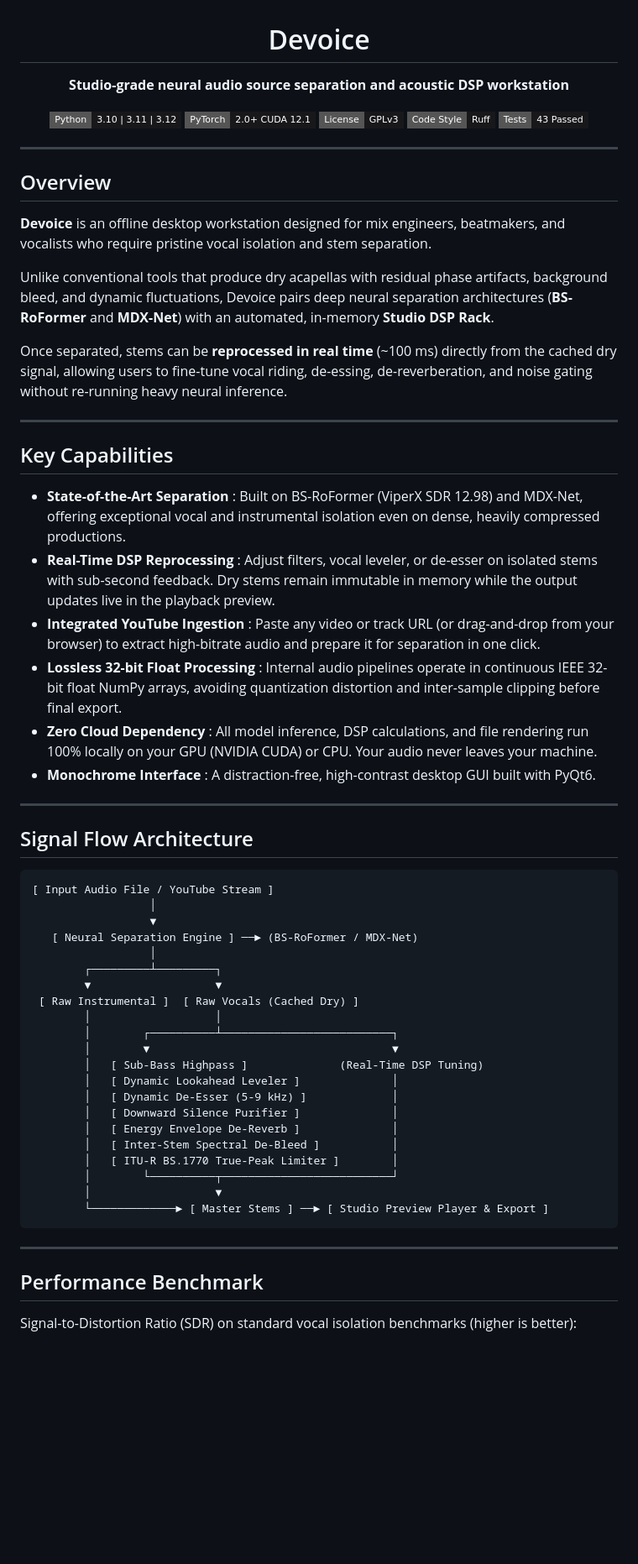
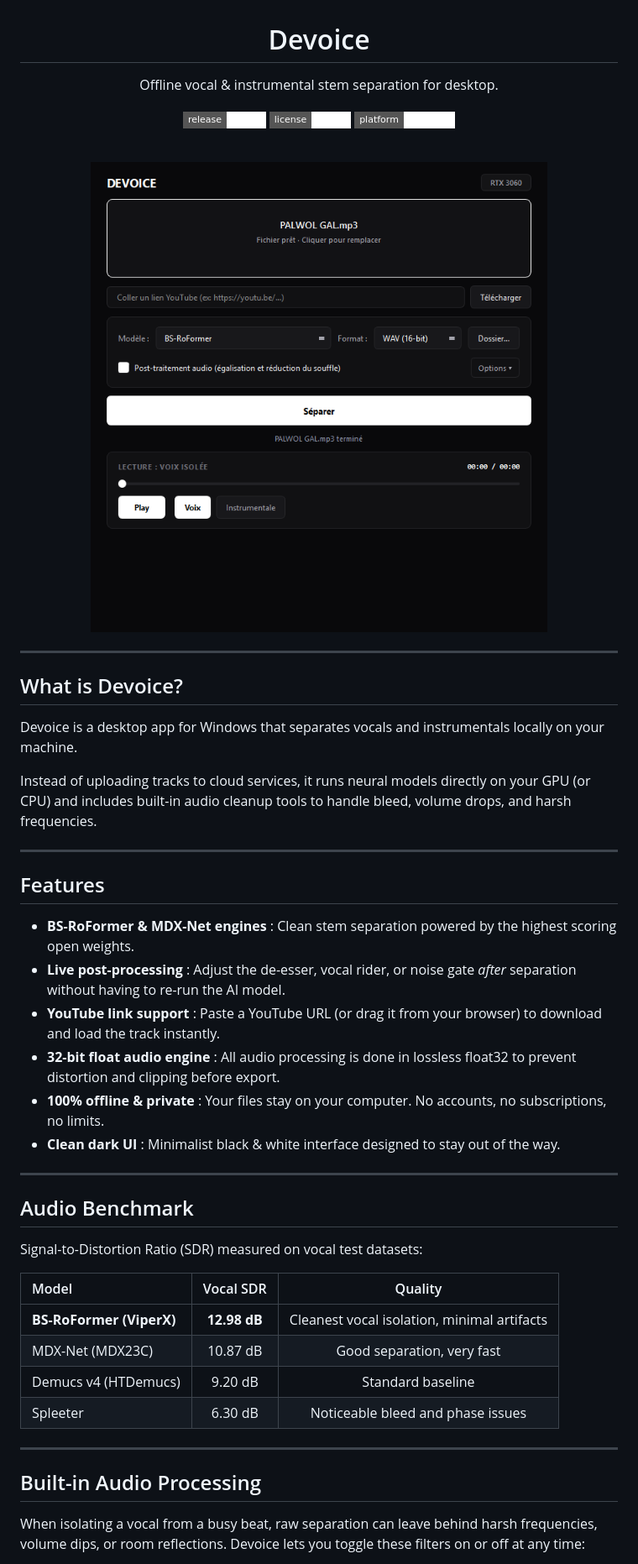
Before and after one commit to Req1quor/Devoice, a Markdown page: README.md, the part around one of its changes. Shown at 84% size. Rendered like a GitHub page; pictures changed too: docs/assets/screenshot.png (added); badges without logos; blank space fills up the shorter version.

Commit message:
docs: normalize readme tone to direct, human language and add UI showcase

````diff
--- a/README.md
+++ b/README.md
@@ -2,68 +2,53 @@
 
 # Devoice
 
-**Studio-grade neural audio source separation and acoustic DSP workstation**
+Offline vocal & instrumental stem separation for desktop.
 
-[![Python Version](https://img.shields.io/badge/Python-3.10%20%7C%203.11%20%7C%203.12-18181b?style=flat-square&logo=python&logoColor=white)](https://www.python.org/)
-[![PyTorch](https://img.shields.io/badge/PyTorch-2.0%2B%20CUDA%2012.1-18181b?style=flat-square&logo=pytorch&logoColor=white)](https://pytorch.org/)
-[![License: GPL-3.0](https://img.shields.io/badge/License-GPLv3-18181b?style=flat-square)](LICENSE)
-[![Code style: ruff](https://img.shields.io/badge/Code%20Style-Ruff-18181b?style=flat-square&logo=ruff&logoColor=white)](https://github.com/astral-sh/ruff)
-[![Tests: 43 passed](https://img.shields.io/badge/Tests-43%20Passed-18181b?style=flat-square)](tests/)
+[![Release](https://img.shields.io/badge/release-v1.0.0-white?style=flat-square)](https://github.com/USERNAME/devoice/releases)
+[![License: GPL-3.0](https://img.shields.io/badge/license-GPLv3-white?style=flat-square)](LICENSE)
+[![Platform](https://img.shields.io/badge/platform-Windows-white?style=flat-square)](https://github.com/USERNAME/devoice/releases)
+
+<br/>
+
+<img src="docs/assets/screenshot.png" alt="Devoice" width="620" />
 
 </div>
 
 ---
 
-## Overview
+## What is Devoice?
 
-**Devoice** is an offline desktop workstation designed for mix engineers, beatmakers, and vocalists who require pristine vocal isolation and stem separation.
+Devoice is a desktop app for Windows that separates vocals and instrumentals locally on your machine.
 
-Unlike conventional tools that produce dry acapellas with residual phase artifacts, background bleed, and dynamic fluctuations, Devoice pairs deep neural separation architectures (**BS-RoFormer** and **MDX-Net**) with an automated, in-memory **Studio DSP Rack**.
-
-Once separated, stems can be **reprocessed in real time** (~100 ms) directly from the cached dry signal, allowing users to fine-tune vocal riding, de-essing, de-reverberation, and noise gating without re-running heavy neural inference.
+Instead of uploading tracks to cloud services, it runs neural models directly on your GPU (or CPU) and includes built-in audio cleanup tools to handle bleed, volume drops, and harsh frequencies.
 
 ---
 
-## Key Capabilities
+## Features
 
-- **State-of-the-Art Separation** : Built on BS-RoFormer (ViperX SDR 12.98) and MDX-Net, offering exceptional vocal and instrumental isolation even on dense, heavily compressed productions.
-- **Real-Time DSP Reprocessing** : Adjust filters, vocal leveler, or de-esser on isolated stems with sub-second feedback. Dry stems remain immutable in memory while the output updates live in the playback preview.
-- **Integrated YouTube Ingestion** : Paste any video or track URL (or drag-and-drop from your browser) to extract high-bitrate audio and prepare it for separation in one click.
-- **Lossless 32-bit Float Processing** : Internal audio pipelines operate in continuous IEEE 32-bit float NumPy arrays, avoiding quantization distortion and inter-sample clipping before final export.
-- **Zero Cloud Dependency** : All model inference, DSP calculations, and file rendering run 100% locally on your GPU (NVIDIA CUDA) or CPU. Your audio never leaves your machine.
-- **Monochrome Interface** : A distraction-free, high-contrast desktop GUI built with PyQt6.
+- **BS-RoFormer & MDX-Net engines** : Clean stem separation powered by the highest scoring open weights.
+- **Live post-processing** : Adjust the de-esser, vocal rider, or noise gate *after* separation without having to re-run the AI model.
+- **YouTube link support** : Paste a YouTube URL (or drag it from your browser) to download and load the track instantly.
+- **32-bit float audio engine** : All audio processing is done in lossless float32 to prevent distortion and clipping before export.
+- **100% offline & private** : Your files stay on your computer. No accounts, no subscriptions, no limits.
+- **Clean dark UI** : Minimalist black & white interface designed to stay out of the way.
 
 ---
 
-## Signal Flow Architecture
+## Audio Benchmark
 
-```
-[ Input Audio File / YouTube Stream ]
-                  │
-                  ▼
-   [ Neural Separation Engine ] ──► (BS-RoFormer / MDX-Net)
-                  │
-        ┌─────────┴─────────┐
-        ▼                   ▼
- [ Raw Instrumental ]  [ Raw Vocals (Cached Dry) ]
-        │                   │
-        │        ┌──────────┴──────────────────────────┐
-        │        ▼                                     ▼
-        │   [ Sub-Bass Highpass ]              (Real-Time DSP Tuning)
-        │   [ Dynamic Lookahead Leveler ]              │
-        │   [ Dynamic De-Esser (5-9 kHz) ]             │
-        │   [ Downward Silence Purifier ]              │
-        │   [ Energy Envelope De-Reverb ]              │
-        │   [ Inter-Stem Spectral De-Bleed ]           │
-        │   [ ITU-R BS.1770 True-Peak Limiter ]        │
-        │        └──────────┬──────────────────────────┘
-        │                   ▼
-        └─────────────► [ Master Stems ] ──► [ Studio Preview Player & Export ]
-```
+Signal-to-Distortion Ratio (SDR) measured on vocal test datasets:
+
+| Model | Vocal SDR | Quality |
+| :--- | :---: | :---: |
+| **BS-RoFormer (ViperX)** | **12.98 dB** | Cleanest vocal isolation, minimal artifacts |
+| MDX-Net (MDX23C) | 10.87 dB | Good separation, very fast |
+| Demucs v4 (HTDemucs) | 9.20 dB | Standard baseline |
+| Spleeter | 6.30 dB | Noticeable bleed and phase issues |
 
 ---
 
-## Performance Benchmark
+## Built-in Audio Processing
 
-Signal-to-Distortion Ratio (SDR) on standard vocal isolation benchmarks (higher is better):
+When isolating a vocal from a busy beat, raw separation can leave behind harsh frequencies, volume dips, or room reflections. Devoice lets you toggle these filters on or off at any time:
 
````
Also changed, not shown: other parts of README.md (+17 -69 lines).
